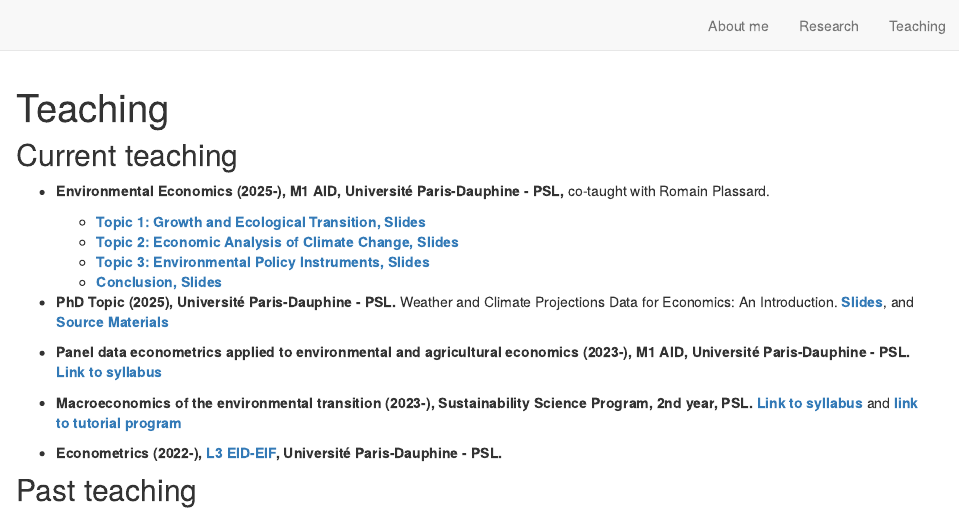
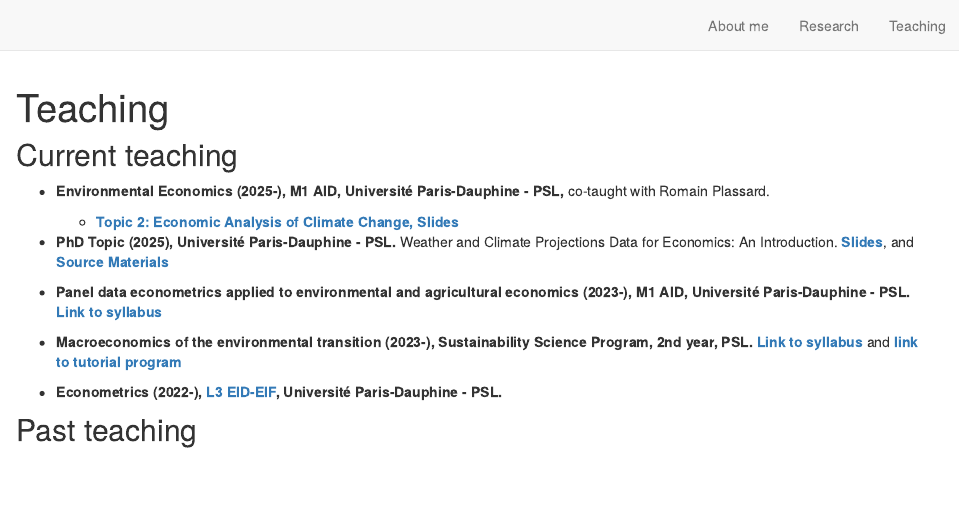
Before and after one commit to loichy/loichy.github.io, an R Markdown document (teaching.Rmd): the page in a window 1100 px wide, from its top. Rendered offline with R 4.5, knitr and Pandoc, with nearby package versions; drawn as R Markdown's standard HTML page in place of the format the file asks for.

Commit message:
Update website

```diff
--- a/teaching.Rmd
+++ b/teaching.Rmd
@@ -6,10 +6,10 @@ description: |
 
 * **Environmental Economics (2025-), M1 AID, Université Paris-Dauphine - PSL,**
 co-taught with Romain Plassard.
-  * [**Topic 1: Growth and Ecological Transition, Slides**](slides/Theme1_Slides.html)
+  <!-- * [**Topic 1: Growth and Ecological Transition, Slides**](slides/Theme1_Slides.html) -->
   * [**Topic 2: Economic Analysis of Climate Change, Slides**](slides/Theme2_Slides.html)
-  * [**Topic 3: Environmental Policy Instruments, Slides**](slides/Theme3_Slides.html)
-  * [**Conclusion, Slides**](slides/Conclusion_Slides.html)
+  <!-- * [**Topic 3: Environmental Policy Instruments, Slides**](slides/Theme3_Slides.html) -->
+  <!-- * [**Conclusion, Slides**](slides/Conclusion_Slides.html) -->
 
 * **PhD Topic (2025), Université Paris-Dauphine - PSL.**
 Weather and Climate Projections Data for Economics: An Introduction. [**Slides**](phdtopic/Slides.html), and [**Source Materials**](https://github.com/loichy/PhDTopic_ClimateData.git)
```
Also changed, not shown: docs/search.json, 16 other files.
